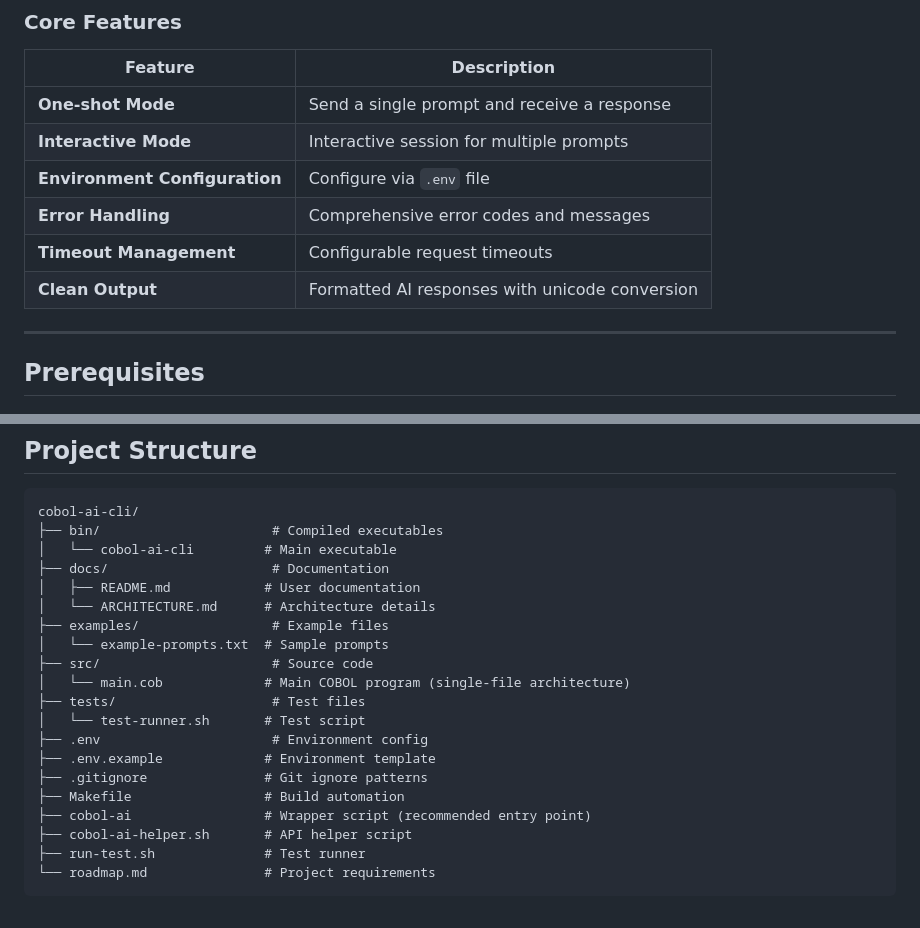
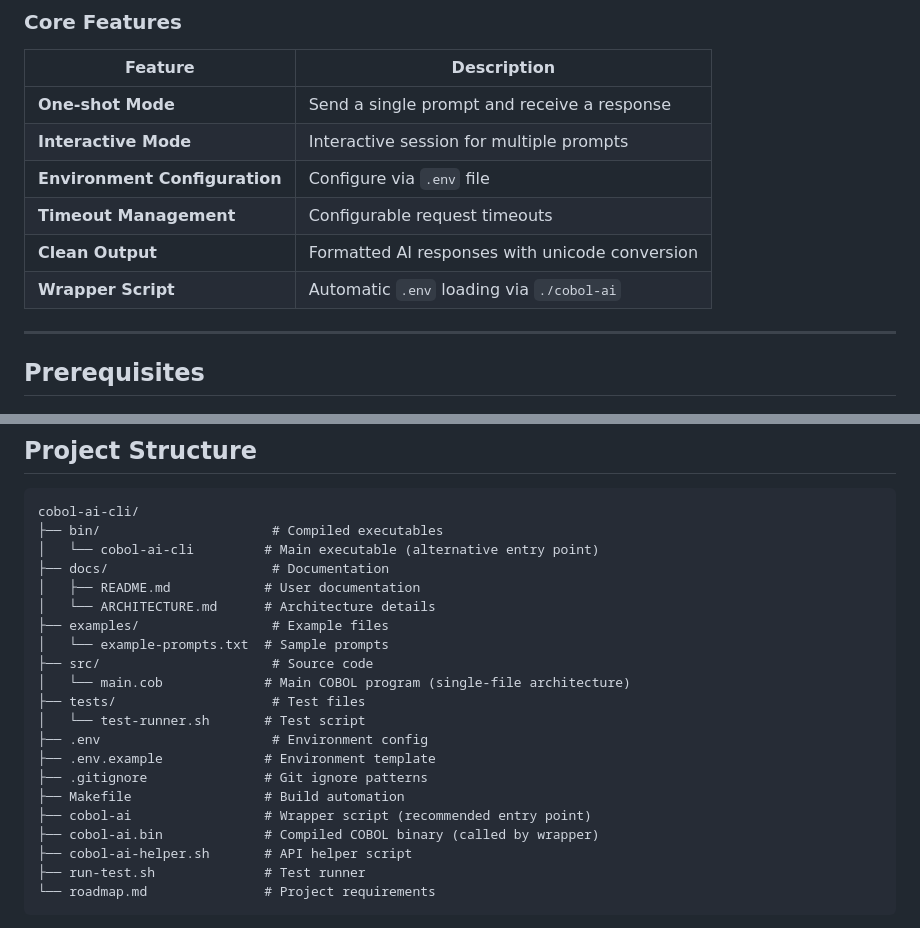
Before and after one commit to casimirex/cobol-ai-cli, a Markdown page: README.md, 2 parts joined by grey strips. Drawn GitHub-style.

````diff
--- a/README.md
+++ b/README.md
@@ -89,9 +89,9 @@ COBOL AI CLI is a command-line interface that enables COBOL applications to inte
 | **One-shot Mode** | Send a single prompt and receive a response |
 | **Interactive Mode** | Interactive session for multiple prompts |
 | **Environment Configuration** | Configure via `.env` file |
-| **Error Handling** | Comprehensive error codes and messages |
 | **Timeout Management** | Configurable request timeouts |
 | **Clean Output** | Formatted AI responses with unicode conversion |
+| **Wrapper Script** | Automatic `.env` loading via `./cobol-ai` |
 
 ---
 
@@ -269,7 +269,7 @@ For direct API calls without the CLI:
 ```
 cobol-ai-cli/
 ├── bin/                      # Compiled executables
-│   └── cobol-ai-cli         # Main executable
+│   └── cobol-ai-cli         # Main executable (alternative entry point)
 ├── docs/                     # Documentation
 │   ├── README.md            # User documentation
 │   └── ARCHITECTURE.md      # Architecture details
@@ -284,6 +284,7 @@ cobol-ai-cli/
 ├── .gitignore               # Git ignore patterns
 ├── Makefile                 # Build automation
 ├── cobol-ai                 # Wrapper script (recommended entry point)
+├── cobol-ai.bin             # Compiled COBOL binary (called by wrapper)
 ├── cobol-ai-helper.sh       # API helper script
 ├── run-test.sh              # Test runner
 └── roadmap.md               # Project requirements
````
Also changed, not shown: other parts of README.md (+33 -4 lines).
